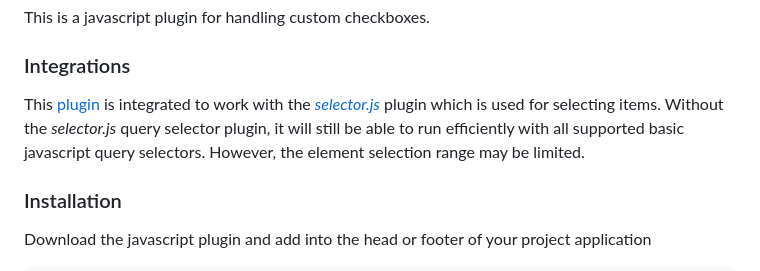
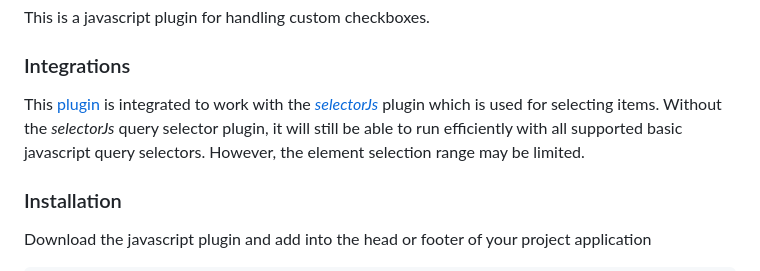
Before and after one commit to teymzz/checkBox.js, a Markdown page: README.md, the part around the change. Rendered like a GitHub page.

```diff
--- a/README.md
+++ b/README.md
@@ -3,7 +3,7 @@
 This is a javascript plugin for handling custom checkboxes.
 
 ### Integrations
-This [plugin](https://teymzz.github.io/checkBox) is integrated to work with the _[selector.js](https://github.com/teymzz/selector.js)_ plugin which is used for selecting items. Without the _selector.js_ query selector plugin, it will still be able to run efficiently with all supported basic javascript query selectors. However, the element selection range may be limited.
+This [plugin](https://teymzz.github.io/checkBox) is integrated to work with the _[selectorJs](https://github.com/teymzz/selector)_ plugin which is used for selecting items. Without the _selectorJs_ query selector plugin, it will still be able to run efficiently with all supported basic javascript query selectors. However, the element selection range may be limited.
 
 ### Installation
 Download the javascript plugin and add into the head or footer of your project application
```
